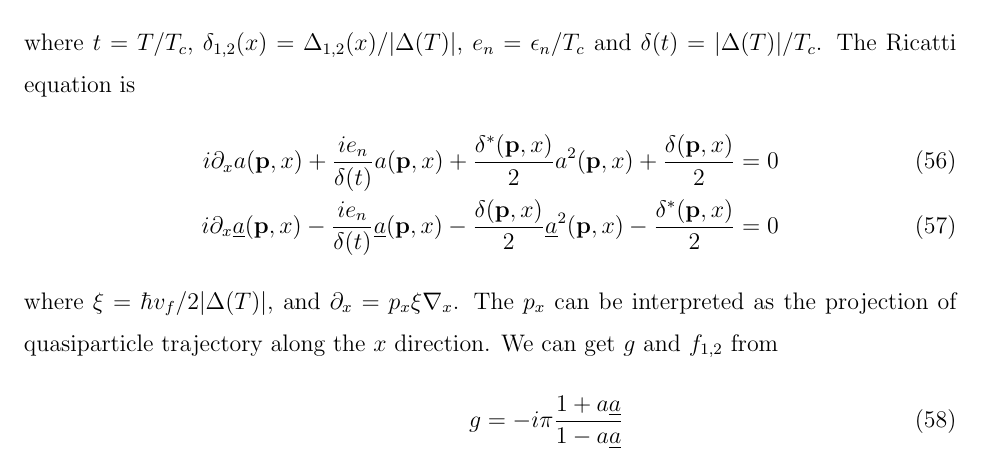
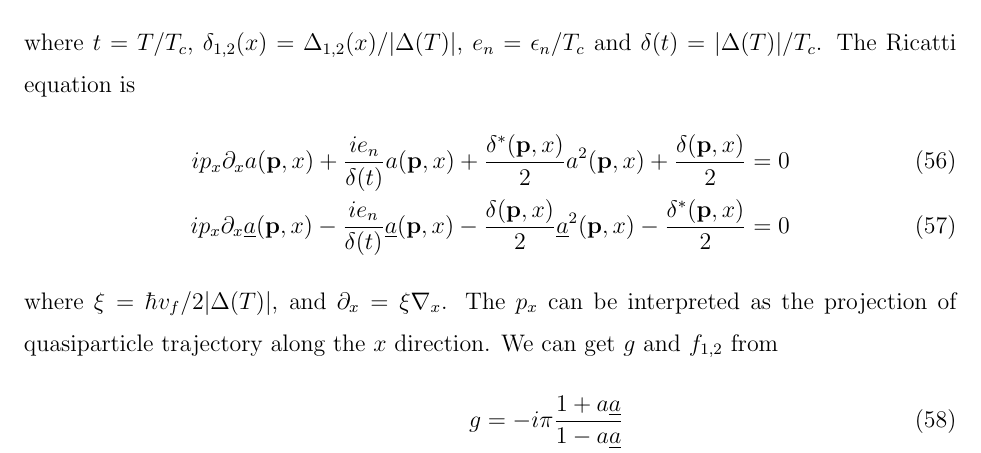
Before and after one commit to junguanghe/annulus_3he_a, a LaTeX paper (eilenberger/eilenberger.tex): part of page 7 of 8, cut so that both start at the same text. Compiled offline with pdfLaTeX.

Commit message:
fix: update eilenberger.tex to correct the Riccati equation formulation and improve clarity in the 4-th order Runge-Kutta method; update eilenberger.pdf for consistency

```diff
--- a/eilenberger/eilenberger.tex
+++ b/eilenberger/eilenberger.tex
@@ -357,13 +357,13 @@ where $t = T/T_c$, $\delta_{1,2}(x) = \Delta_{1,2}(x)/|\Delta(T)|$,
 $e_n = \epsilon_n/T_c$ and $\delta(t) = |\Delta(T)|/T_c$.
 The Ricatti equation is
 \begin{align}
-    i\partial_x a(\vb{p},x) + \frac{ie_n}{\delta(t)}a(\vb{p},x)
+    ip_x\partial_x a(\vb{p},x) + \frac{ie_n}{\delta(t)}a(\vb{p},x)
     + \frac{\delta^*(\vb{p},x)}{2} a^2(\vb{p},x) + \frac{\delta(\vb{p},x)}{2} = 0 \\
-    i\partial_x \underline{a}(\vb{p},x) - \frac{ie_n}{\delta(t)} \underline{a}(\vb{p},x)
+    ip_x\partial_x \underline{a}(\vb{p},x) - \frac{ie_n}{\delta(t)} \underline{a}(\vb{p},x)
     - \frac{\delta(\vb{p},x)}{2}\underline{a}^2(\vb{p},x) - \frac{\delta^*(\vb{p},x)}{2} = 0
 \end{align}
 where $\xi = \hbar v_f/2|\Delta(T)|$,
-and $\partial_x = p_x\xi\nabla_x$. The $p_x$ can be interpreted as the
+and $\partial_x = \xi\nabla_x$. The $p_x$ can be interpreted as the
 projection of quasiparticle trajectory along the $x$ direction.
 We can get $g$ and $f_{1,2}$ from
 \begin{align}
```
Also changed, not shown: eilenberger/eilenberger.pdf, eilenberger/eilenberger.tex (4 more changed lines).
